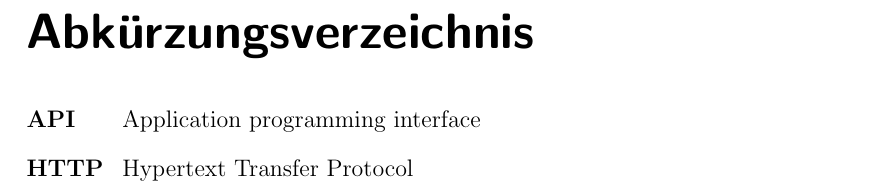
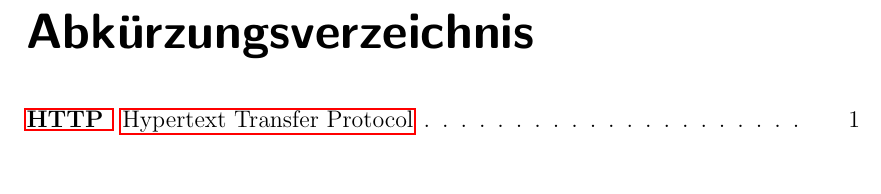
Before and after one commit to aTTraX/HTWG-Bachelorthesis-Vorlage, a LaTeX thesis (Bachelorthesis_Vorlage.tex, which reads preamble/packete.tex): part of page 4 of 13, cut so that both start at the same text. Compiled offline with pdfLaTeX; an older LaTeX class or package is replaced by its successor.

Commit message:
Added details for acronym usage, table generation and so on

```diff
--- a/preamble/packete.tex
+++ b/preamble/packete.tex
@@ -5,7 +5,7 @@
 
 % Eigene
 \usepackage[utf8]{inputenc} %% Umlaute
-\usepackage[dua]{acronym} %% Abkuerzungsverzeichnis (nur verwendete)
+\usepackage[printonlyused, withpage]{acronym} %% Abkuerzungsverzeichnis (nur verwendete)
 \usepackage{todonotes} %% TODOs moeglich mit \todo{}
 \usepackage{booktabs} %% Tabellen
 \usepackage{amsmath} %% Formeln
@@ -20,6 +20,9 @@
 \automark{chapter}
 \usepackage{float} %% Floatpackage um Grafik-Positionen zu forcieren
 \newcommand*{\quelle}[1]{\par\raggedleft\footnotesize Quelle:~#1}
+\usepackage{textcomp}
+\usepackage{eurosym}
+\usepackage{graphicx}
 
 % Eigenes Design
 %TODO loeschen wenn default HTWG Design (was es nicht wirklich gibt) gewuuenscht ist
```
Also changed, not shown: kapitel1/einleitung.tex (+15 -0 lines), Bachelorthesis_Vorlage.pdf, 2 other files.
